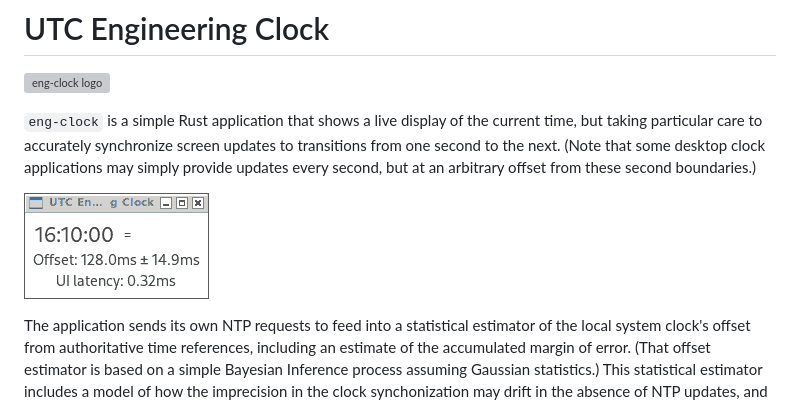
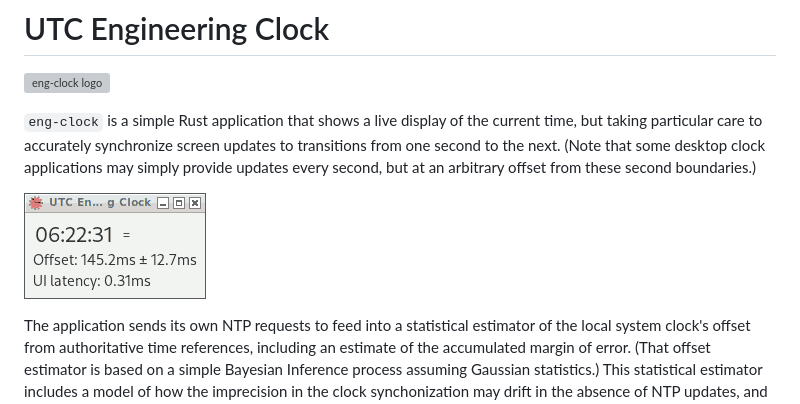
Before and after one commit to rwpenney/eng-clock, a Markdown page: README.md, the part around the change. Drawn GitHub-style; pictures changed too: images/screenshot.png (added), screenshot.png (deleted); grey boxes are pictures that could not be loaded.

Commit message:
Updated screenshot image

```diff
--- a/README.md
+++ b/README.md
@@ -8,7 +8,7 @@ screen updates to transitions from one second to the next.
 (Note that some desktop clock applications may simply provide updates
 every second, but at an arbitrary offset from these second boundaries.)
 
-![eng-clock screenshot](screenshot.png "eng-clock running on ArchLinux")
+![eng-clock screenshot](images/screenshot.png "eng-clock running on ArchLinux")
 
 The application sends its own NTP requests to feed into a statistical estimator
 of the local system clock's offset from authoritative time references,
```
Also changed, not shown: 3 other files.
